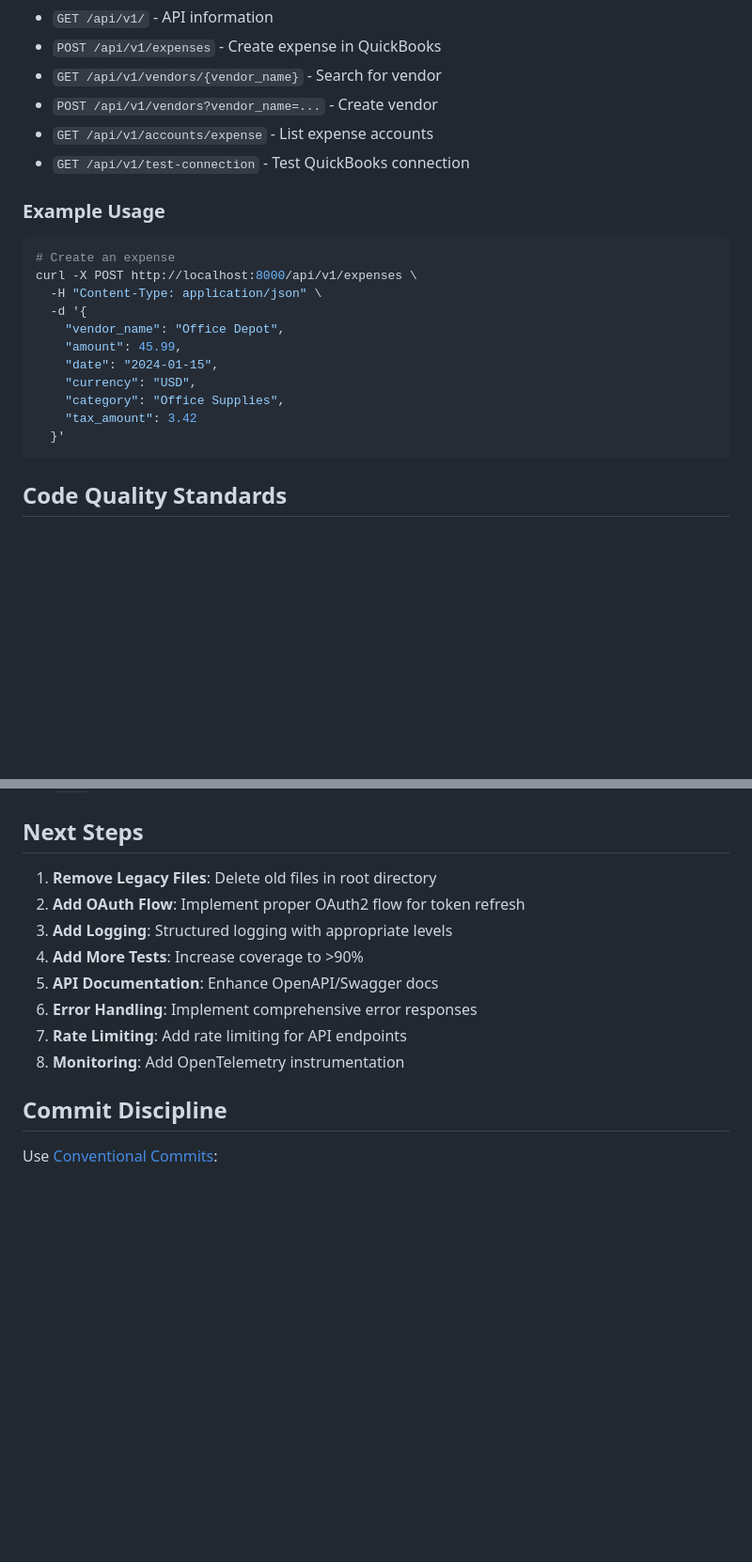
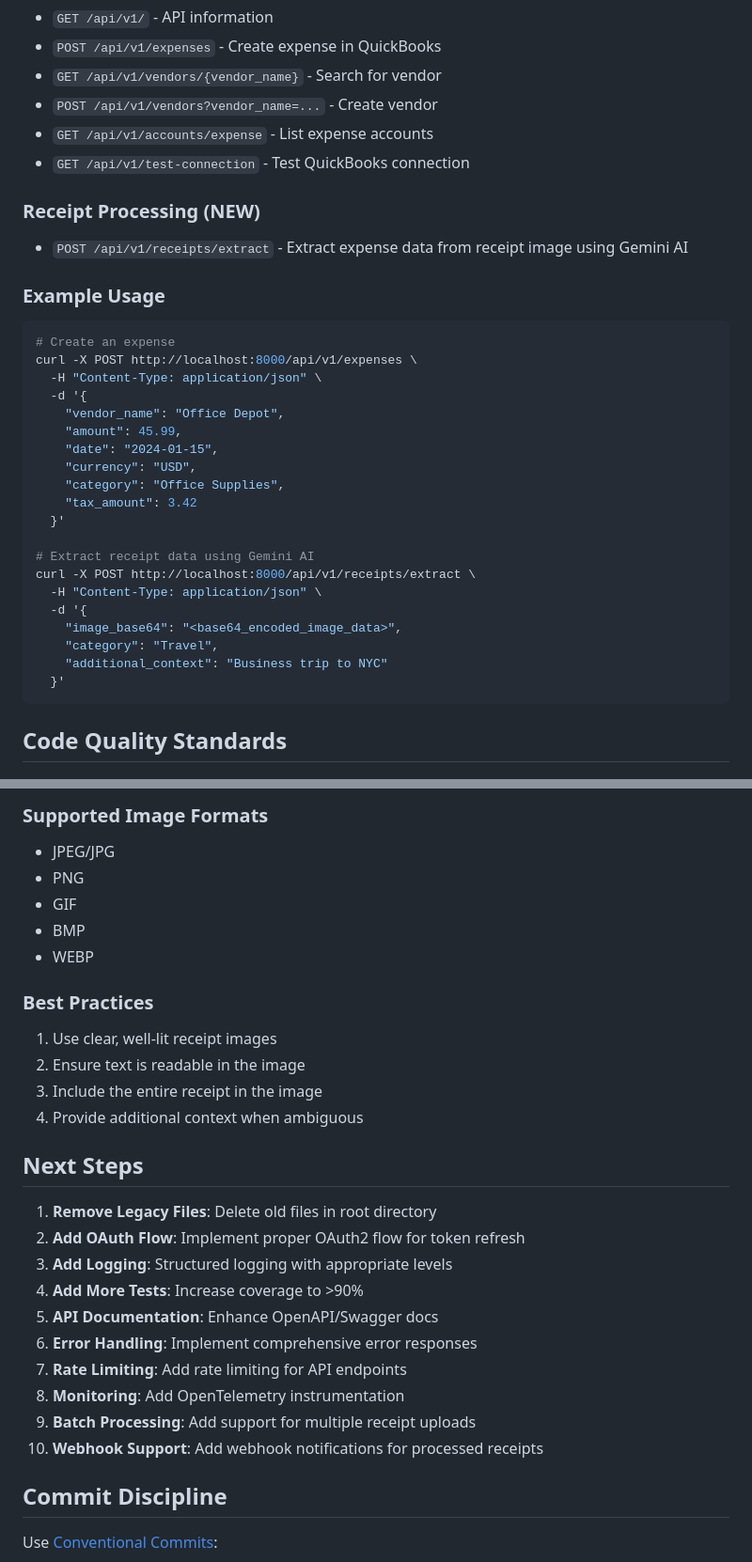
Before and after one commit to manonja/quickExpense, a Markdown page: CLAUDE.md, 2 parts joined by grey strips. Shown at 94% size. GitHub-like rendering; blank space fills up the shorter version.

````diff
--- a/CLAUDE.md
+++ b/CLAUDE.md
@@ -196,6 +202,9 @@ uv run mypy src tests
 - `GET /api/v1/accounts/expense` - List expense accounts
 - `GET /api/v1/test-connection` - Test QuickBooks connection
 
+### Receipt Processing (NEW)
+- `POST /api/v1/receipts/extract` - Extract expense data from receipt image using Gemini AI
+
 ### Example Usage
 ```bash
 # Create an expense
@@ -208,6 +217,15 @@ curl -X POST http://localhost:8000/api/v1/expenses \
     "currency": "USD",
     "category": "Office Supplies",
     "tax_amount": 3.42
+  }'
+
+# Extract receipt data using Gemini AI
+curl -X POST http://localhost:8000/api/v1/receipts/extract \
+  -H "Content-Type: application/json" \
+  -d '{
+    "image_base64": "<base64_encoded_image_data>",
+    "category": "Travel",
+    "additional_context": "Business trip to NYC"
   }'
 ```
 
@@ -237,3 +337,16 @@ Minimal, justified ignores:
+### Supported Image Formats
+- JPEG/JPG
+- PNG
+- GIF
+- BMP
+- WEBP
+
+### Best Practices
+1. Use clear, well-lit receipt images
+2. Ensure text is readable in the image
+3. Include the entire receipt in the image
+4. Provide additional context when ambiguous
+
 ## Next Steps
 
 1. **Remove Legacy Files**: Delete old files in root directory
@@ -244,6 +357,8 @@ Minimal, justified ignores:
 6. **Error Handling**: Implement comprehensive error responses
 7. **Rate Limiting**: Add rate limiting for API endpoints
 8. **Monitoring**: Add OpenTelemetry instrumentation
+9. **Batch Processing**: Add support for multiple receipt uploads
+10. **Webhook Support**: Add webhook notifications for processed receipts
 
 ## Commit Discipline
 
````
Also changed, not shown: other parts of CLAUDE.md (+89 -1 lines).
